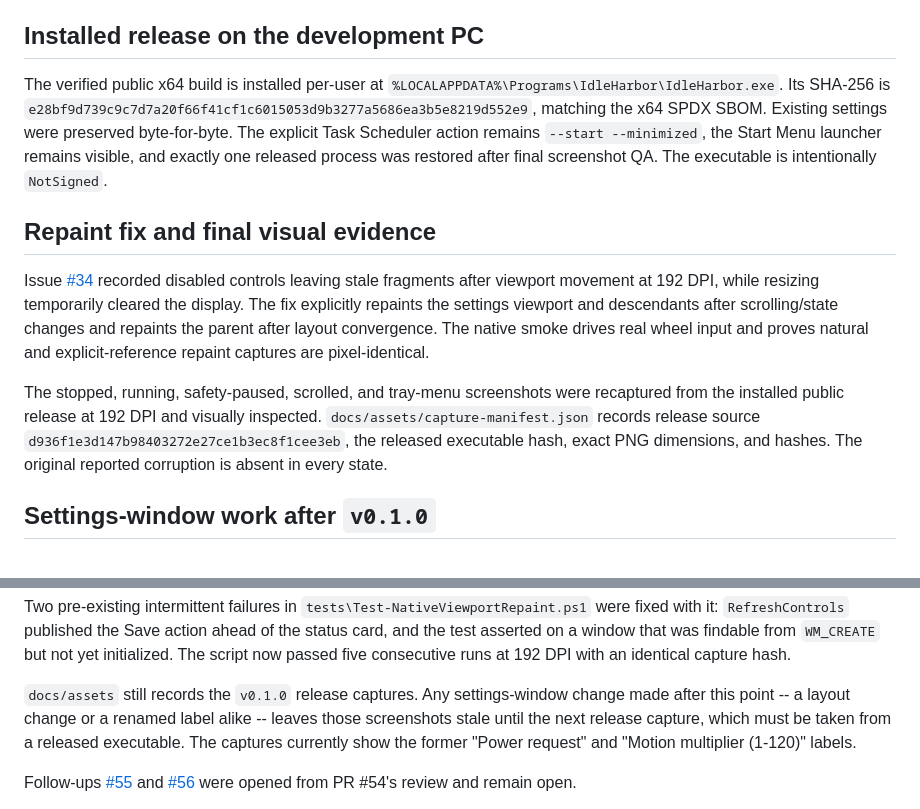
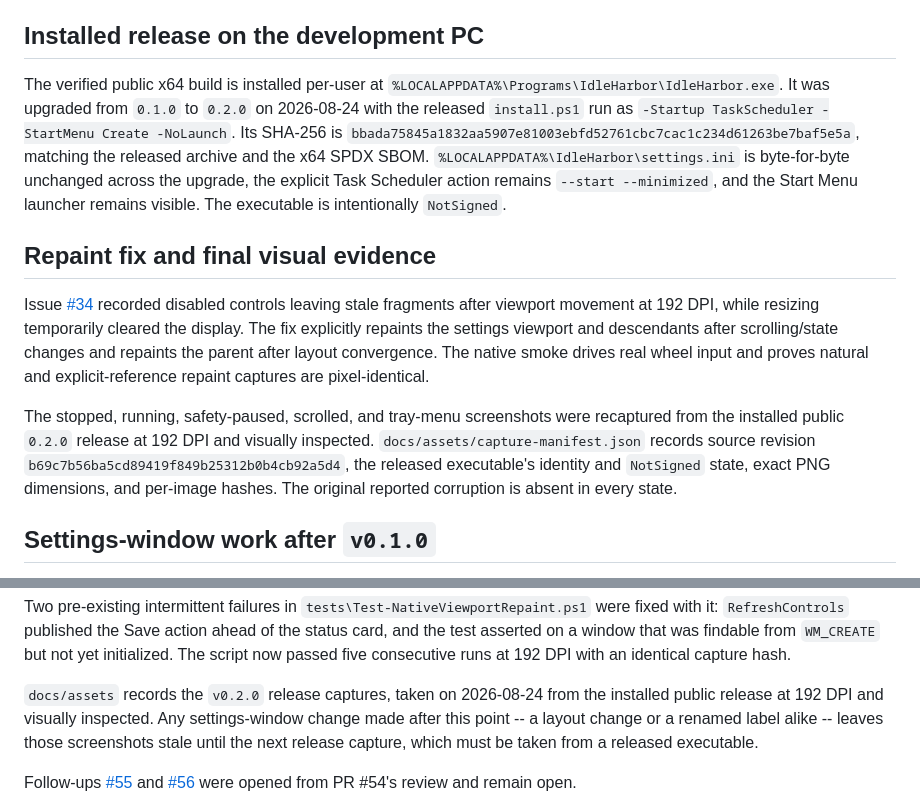
Before and after one commit to Chris0Jeky/IdleHarbor, a Markdown page: PROJECT_STATE.md, 2 parts joined by grey strips. Drawn GitHub-style.

```diff
--- a/PROJECT_STATE.md
+++ b/PROJECT_STATE.md
@@ -43,11 +43,13 @@ PR [#31](https://github.com/Chris0Jeky/IdleHarbor/pull/31) was closed as superse
 ## Installed release on the development PC
 
 The verified public x64 build is installed per-user at
-`%LOCALAPPDATA%\Programs\IdleHarbor\IdleHarbor.exe`. Its SHA-256 is
-`e28bf9d739c9c7d7a20f66f41cf1c6015053d9b3277a5686ea3b5e8219d552e9`, matching the x64 SPDX
-SBOM. Existing settings were preserved byte-for-byte. The explicit Task Scheduler action remains
-`--start --minimized`, the Start Menu launcher remains visible, and exactly one released process
-was restored after final screenshot QA. The executable is intentionally `NotSigned`.
+`%LOCALAPPDATA%\Programs\IdleHarbor\IdleHarbor.exe`. It was upgraded from `0.1.0` to `0.2.0` on
+2026-08-24 with the released `install.ps1` run as `-Startup TaskScheduler -StartMenu Create
+-NoLaunch`. Its SHA-256 is
+`bbada75845a1832aa5907e81003ebfd52761cbc7cac1c234d61263be7baf5e5a`, matching the released archive
+and the x64 SPDX SBOM. `%LOCALAPPDATA%\IdleHarbor\settings.ini` is byte-for-byte unchanged across
+the upgrade, the explicit Task Scheduler action remains `--start --minimized`, and the Start Menu
+launcher remains visible. The executable is intentionally `NotSigned`.
 
 ## Repaint fix and final visual evidence
 
@@ -58,9 +60,10 @@ repaints the parent after layout convergence. The native smoke drives real wheel
 natural and explicit-reference repaint captures are pixel-identical.
 
 The stopped, running, safety-paused, scrolled, and tray-menu screenshots were recaptured from the
-installed public release at 192 DPI and visually inspected. `docs/assets/capture-manifest.json`
-records release source `d936f1e3d147b98403272e27ce1b3ec8f1cee3eb`, the released executable
-hash, exact PNG dimensions, and hashes. The original reported corruption is absent in every state.
+installed public `0.2.0` release at 192 DPI and visually inspected. `docs/assets/capture-manifest.json`
+records source revision `b69c7b56ba5cd89419f849b25312b0b4cb92a5d4`, the released executable's
+identity and `NotSigned` state, exact PNG dimensions, and per-image hashes. The original reported
+corruption is absent in every state.
 
 ## Settings-window work after `v0.1.0`
 
@@ -82,10 +85,10 @@ Two pre-existing intermittent failures in `tests\Test-NativeViewportRepaint.ps1`
 window that was findable from `WM_CREATE` but not yet initialized. The script now passed five
 consecutive runs at 192 DPI with an identical capture hash.
 
-`docs/assets` still records the `v0.1.0` release captures. Any settings-window change made after this
-point -- a layout change or a renamed label alike -- leaves those screenshots stale until the next
-release capture, which must be taken from a released executable. The captures currently show the
-former "Power request" and "Motion multiplier (1-120)" labels.
+`docs/assets` records the `v0.2.0` release captures, taken on 2026-08-24 from the installed public
+release at 192 DPI and visually inspected. Any settings-window change made after this point -- a
+layout change or a renamed label alike -- leaves those screenshots stale until the next release
+capture, which must be taken from a released executable.
 
 Follow-ups [#55](https://github.com/Chris0Jeky/IdleHarbor/issues/55) and
 [#56](https://github.com/Chris0Jeky/IdleHarbor/issues/56) were opened from PR #54's review and remain
```
Also changed, not shown: README.md (+4 -3 lines), docs/assets/idleharbor-paused.png, docs/assets/idleharbor-running.png, docs/assets/idleharbor-tray-menu.png, docs/assets/idleharbor-viewport.png, docs/assets/idleharbor-window.png, 1 other file.
